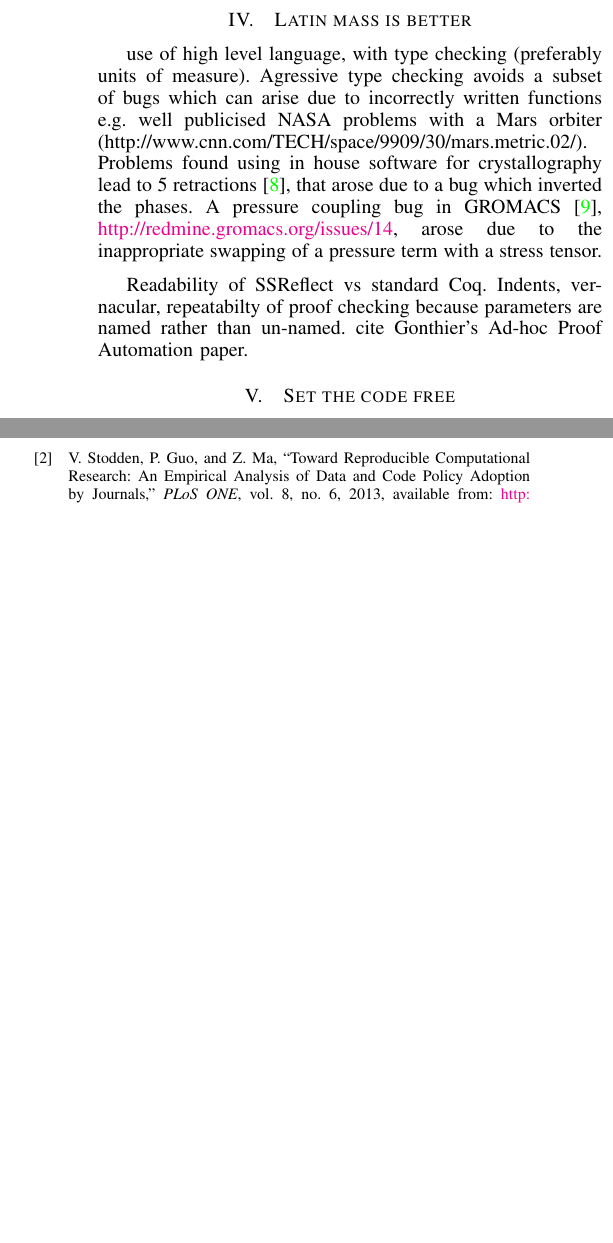
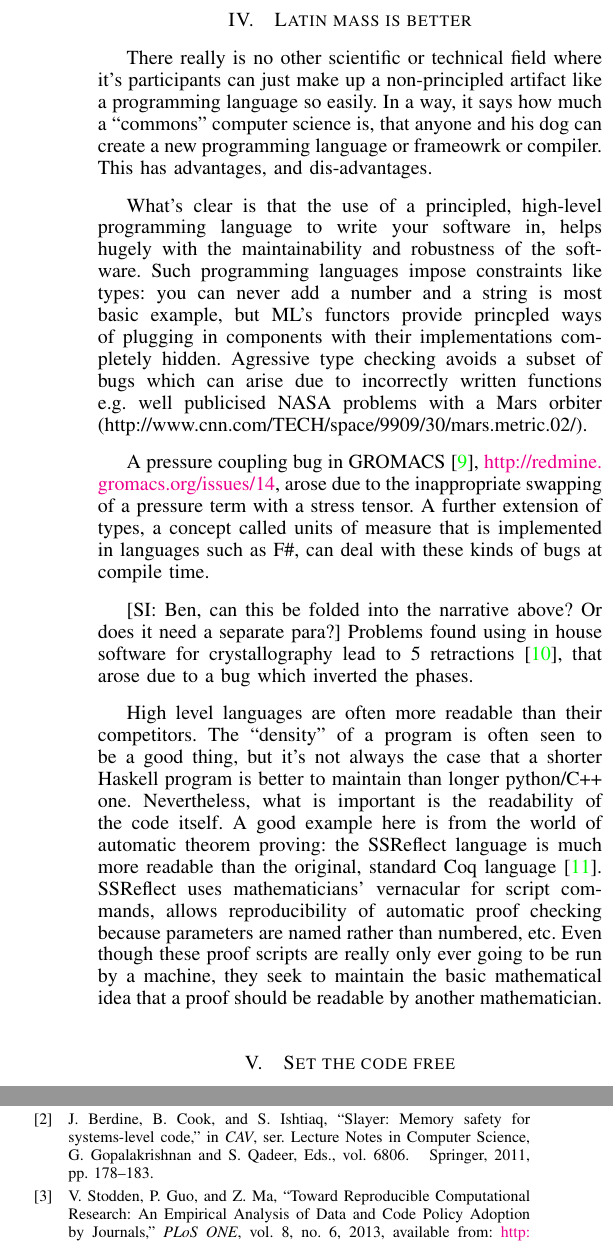
Before and after one commit to tomcrick/WSSSPE2, a LaTeX paper (wssspe2.tex): two parts of the columns of pages 2 and 3 of 3 before the commit and two parts of the columns of pages 2 and 3 of 4 after it, joined at a grey line, cut so that both start at the same text, the shorter picture padded with empty space. Compiled offline with pdfLaTeX.

Commit message:
Latin section

```diff
--- a/wssspe2.tex
+++ b/wssspe2.tex
@@ -140,19 +140,50 @@ scientists.
 
 \section{Latin mass is better}
 
-use of high level language, with type checking (preferably units of
-measure). Agressive type checking avoids a subset of bugs which can
-arise due to incorrectly written functions e.g. well publicised NASA
-problems with a Mars orbiter
-(http://www.cnn.com/TECH/space/9909/30/mars.metric.02/). Problems
-found using in house software for crystallography lead to 5
+There really is no other scientific or technical field where it's
+participants can just make up a non-principled artifact like a
+programming language so easily. In a way, it says how much a
+``commons'' computer science is, that anyone and his dog can create a
+new programming language or frameowrk or compiler. This has
+advantages, and dis-advantages.
+
+What's clear is that the use of a principled, high-level programming
+language to write your software in, helps hugely with the
+maintainability and robustness of the software. Such programming
+languages impose constraints like types: you can never add a number
+and a string is most basic example, but ML's functors provide
+princpled ways of plugging in components with their implementations
+completely hidden. Agressive type checking avoids a subset of bugs
+which can arise due to incorrectly written functions e.g. well
+publicised NASA problems with a Mars orbiter
+(http://www.cnn.com/TECH/space/9909/30/mars.metric.02/).
+
+A pressure coupling bug in GROMACS~\cite{Hess2008},
+\url{http://redmine.gromacs.org/issues/14}, arose due to the
+inappropriate swapping of a pressure term with a stress tensor.  A
+further extension of types, a concept called units of measure that is
+implemented in languages such as F\#, can deal with these kinds of
+bugs at compile time.
+
+[SI: Ben, can this be folded into the narrative above? Or does it need a separate para?]
+Problems found using in house software for crystallography lead to 5
 retractions \cite{Miller2006}, that arose due to a bug which inverted
-the phases. A pressure coupling bug in GROMACS~\cite{Hess2008},
-\url{http://redmine.gromacs.org/issues/14}, arose due to the
-inappropriate swapping of a pressure term with a stress tensor.
+the phases.
 
-Readability of SSReflect vs standard Coq. Indents, vernacular, repeatabilty of proof checking because parameters are named rather than un-named.
-cite Gonthier's Ad-hoc Proof Automation paper.
+High level languages are often more readable than their
+competitors. The ``density'' of a program is often seen to be a good
+thing, but it's not always the case that a shorter Haskell program is
+better to maintain than longer python/C++ one. Nevertheless, what is
+important is the readability of the code itself. A good example here
+is from the world of automatic theorem proving: the SSReflect language
+is much more readable than the original, standard Coq
+language~\cite{GonthierZND13}. SSReflect uses mathematicians'
+vernacular for script commands, allows reproducibility of automatic
+proof checking because parameters are named rather than numbered,
+etc. Even though these proof scripts are really only ever going to be
+run by a machine, they seek to maintain the basic mathematical idea
+that a proof should be readable by another mathematician.
+
 
 \section{Set the code free}
 
```
Also changed, not shown: wssspe2.tex (2 more changed lines).
